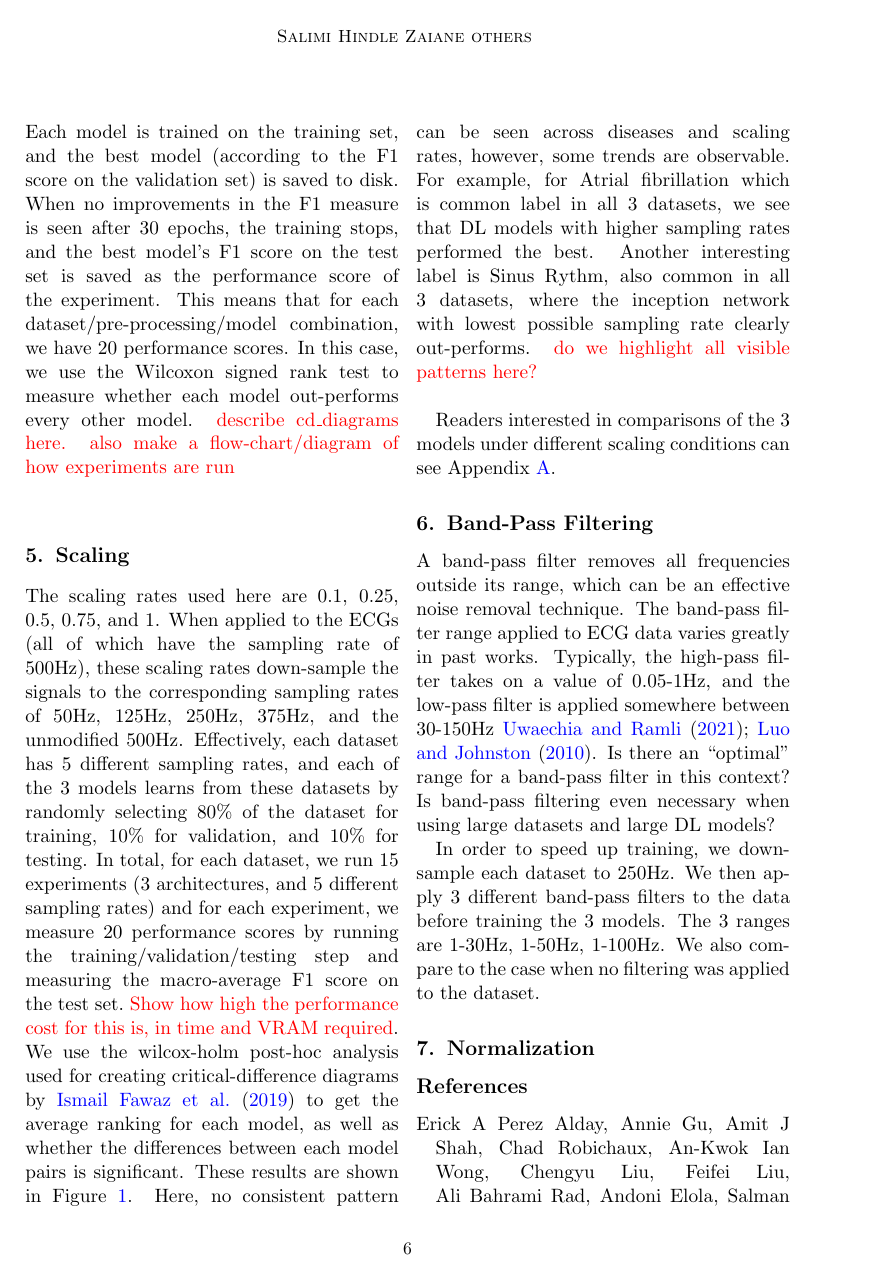
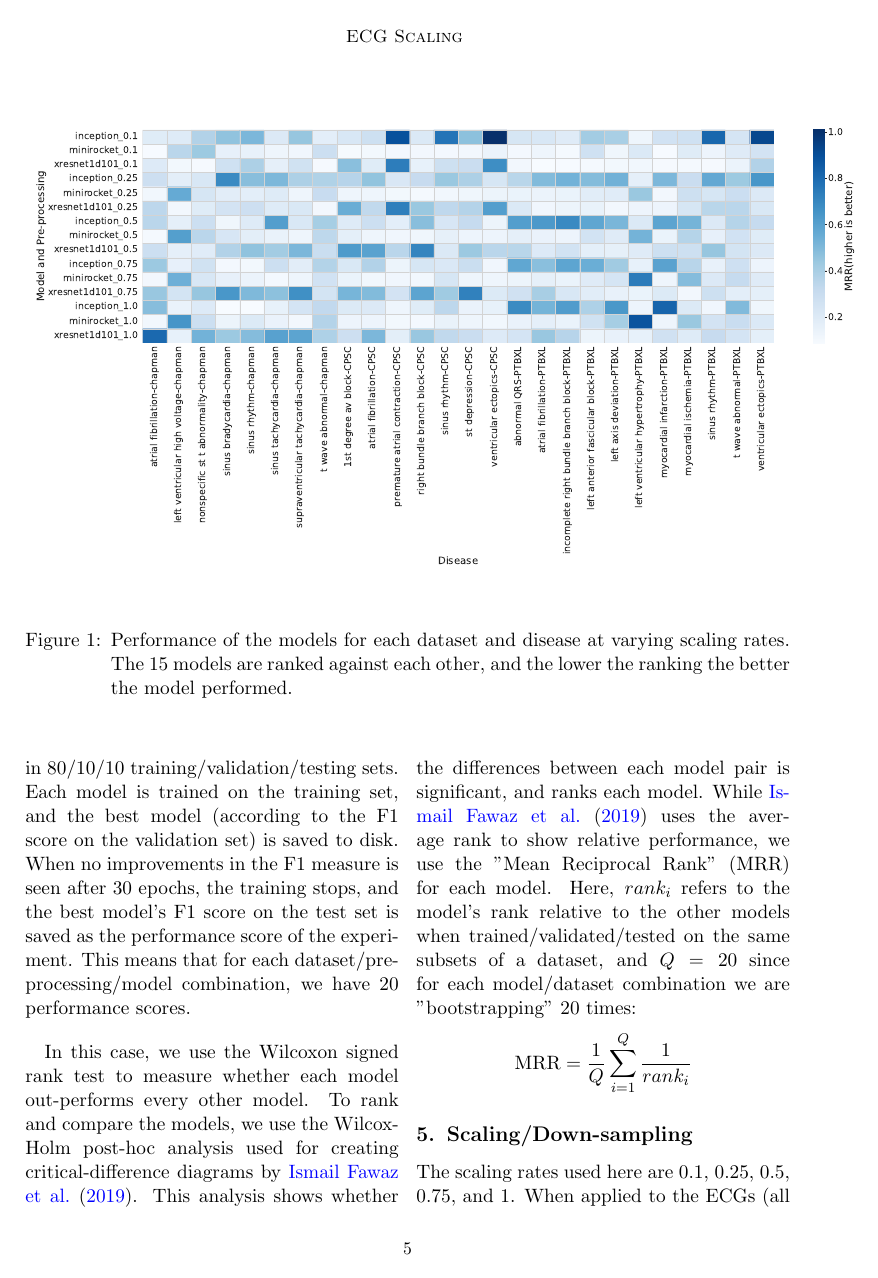
Before and after one commit to imilas/ML4H-2022-ECG-PREPROCESSING, a LaTeX thesis (pmlr-sample.tex): page 6 of 13 before the commit and page 5 of 13 after it. Compiled offline with pdfLaTeX.

Commit message:
Updates from Overleaf

```diff
--- a/pmlr-sample.tex
+++ b/pmlr-sample.tex
@@ -260,23 +260,32 @@ st depression                &   869 \\
 % a script which analyses experiments?
 \label{sec:software}
 
-\begin{figure*}[tbp]
+\begin{figure*}[t]
  % Caption and label go in the first argument and the figure contents
  % go in the second argument
 \floatconts
   {fig:scaling_results_per_disease}
   {\caption{Performance of the models for each dataset and disease at varying scaling rates. The 15 models are ranked against each other, and the lower the ranking the better the model performed. }}
-  {\includegraphics[width=1\linewidth]{images/Per-Disease_Model_Performance_all.pdf}}
+  {
+
+  \resizebox{1.2\linewidth}{!}{\includegraphics{images/Per-Disease_Model_Performance_all.pdf}}
+
+  }
 \end{figure*}
 \section{Experiment Methodology}
 \label{sec:experiment}
 {\color{red} incomplete}\\
 In Section~\ref{sec:prevwork} we discussed common pre-processing functions, and how some SOTA classifiers have used one or more of these functions, while others have omitted them entirely as seen in Table~\ref{tab:top5} as well as works by~\cite{ribeiro2020automatic}{\color{red}(should put in more works here)}. We also discussed three SOTA architectures for time-series classification, and in Section~\ref{datasets}, we described the three datasets of multi-labeled ECGs that the models can learn from. ~\textit{Best practices for ECG pre-processing can be established if we see consistent patterns of improvement in performance scores when applying a pre-processing function to different datasets, and comparing the performances of the models}. \\
 
-To compare pre-processing methods, we apply the methods we want to compare to each dataset. For example, we would have the CPSC dataset at various sampling rates: CPSC\_500Hz, CPSC\_250Hz, etc. For each different version of the dataset, we conduct 20 experiments with each model. In each experiment, the data is randomly split in 80/10/10 training/validation/testing sets. Each model is trained on the training set, and the best model (according to the F1 score on the validation set) is saved to disk. When no improvements in the F1 measure is seen after 30 epochs, the training stops, and the best model's F1 score on the test set is saved as the performance score of the experiment. This means that for each dataset/pre-processing/model combination, we have 20 performance scores. In this case, we use the Wilcoxon signed rank test to measure whether each model out-performs every other model. {\color{red} describe cd\_diagrams here. also make a flow-chart/diagram  of how experiments are run}\\
+To compare pre-processing methods, we apply the methods we want to compare to each dataset. For example, we would have the CPSC dataset at various sampling rates: CPSC\_500Hz, CPSC\_250Hz, etc. For each version of the dataset (i.e, the dataset pre-processed using a different function), we train and test each model 20 times. For 20 rounds, the data is randomly split in 80/10/10 training/validation/testing sets. Each model is trained on the training set, and the best model (according to the F1 score on the validation set) is saved to disk. When no improvements in the F1 measure is seen after 30 epochs, the training stops, and the best model's F1 score on the test set is saved as the performance score of the experiment. This means that for each dataset/pre-processing/model combination, we have 20 performance scores.
+
+In this case, we use the Wilcoxon signed rank test to measure whether each model out-performs every other model. To rank and compare the models, we use the Wilcox-Holm post-hoc analysis used for creating critical-difference diagrams by~\cite{IsmailFawaz2018deep}. This analysis shows whether the differences between each model pair is significant, and ranks each model. While~\cite{IsmailFawaz2018deep} uses the average rank to show relative performance, we use the "Mean Reciprocal Rank" (MRR) for each model. Here, $rank_i$ refers to the model's rank relative to the other models when trained/validated/tested on the same subsets of a dataset, and $Q=20$ since for each model/dataset combination we are "bootstrapping" 20 times:
+\[ \text{MRR} = \frac{1}{Q}\sum_{i=1}^{Q}\frac{1}{rank_i} \]
 
 
-\section{Scaling}
+\section{Scaling/Down-sampling}
 \label{sec:scaling}
-The scaling rates used here are 0.1, 0.25, 0.5, 0.75, and 1. When applied to the ECGs (all of which have the sampling rate of 500Hz), these scaling rates down-sample the signals to the corresponding sampling rates of 50Hz, 125Hz, 250Hz, 375Hz, and the unmodified 500Hz. Effectively, each dataset has 5 different sampling rates, and each of the 3 models learns from these datasets by randomly selecting 80\% of the dataset for training, 10\% for validation, and 10\% for testing. In total, for each dataset, we run 15 experiments (3 architectures, and 5 different sampling rates) and for each experiment, we measure 20 performance scores by running the training/validation/testing step and measuring the macro-average F1 score on the test set.~{\color{red} Show how high the performance cost for this is, in time and VRAM required}. We use the wilcox-holm post-hoc analysis used for creating critical-difference diagrams by~\cite{IsmailFawaz2018deep} to get the average ranking for each model, as well as whether the differences between each model pairs is significant. These results are shown in Figure~\ref{fig:scaling_results_per_disease}. Here, no consistent pattern can be seen across diseases and scaling rates, however, some trends are observable. For example, for Atrial fibrillation which is common label in all 3 datasets, we see that DL models with higher sampling rates performed the best. Another interesting label is Sinus Rythm, also common in all 3 datasets,  where the inception network with lowest possible sampling rate clearly out-performs. {\color{red} do we highlight all visible patterns here?}\\
+The scaling rates used here are 0.1, 0.25, 0.5, 0.75, and 1. When applied to the ECGs (all of which have the sampling rate of 500Hz), these scaling rates down-sample the signals to the corresponding sampling rates of 50Hz, 125Hz, 250Hz, 375Hz, and the unmodified 500Hz. Effectively, each dataset has 5 different sampling rates, and each of the 3 models learns from these datasets by randomly selecting 80\% of the dataset for training, 10\% for validation, and 10\% for testing. In total, for each dataset, we run 15 experiments (3 architectures, and 5 different sampling rates) and for each experiment, we measure 20 performance scores by running the training/validation/testing step and measuring the macro-average F1 score on the test set.~{\color{red} Show how high the performance cost for this is, in time and VRAM required}. We use the Wilcox-Holm post-hoc analysis described in the methodology (Section~\ref{sec:experiment}) to get the rank and relative performance for each model.
+\subsection{Downsampling Results}
+These results are shown in Figure~\ref{fig:scaling_results_per_disease}. Here, no consistent pattern can be seen across diseases and scaling rates, however, some trends are observable. For example, for Atrial fibrillation which is common label in all 3 datasets, we see that DL models with higher sampling rates performed the best. Another interesting label is Sinus Rythm, also common in all 3 datasets,  where the inception network with lowest possible sampling rate clearly out-performs. {\color{red} which other patterns do we highlight?}\\
 
@@ -284,7 +294,7 @@ Readers interested in comparisons of the 3 models under different scaling condit
 
 \section{Band-Pass Filtering}
 \label{sec:BandPass}
-A band-pass filter removes all frequencies outside its range, which can be an effective noise removal technique. The band-pass filter range applied to ECG data varies greatly in past works. Typically, the high-pass filter takes on a value of 0.05-1Hz, and the low-pass filter is applied somewhere between 30-150Hz~\cite{uwaechia2021comprehensive,luo2010review}. Is there an ``optimal" range for a band-pass filter in this context? Is band-pass filtering even necessary when using large datasets and large DL models?
+A band-pass filter removes all frequencies outside its range, which can be an effective noise removal technique. The band-pass filter range applied to ECG data varies greatly in past works. Typically, the high-pass filter takes on a value of 0.05-1Hz, and the low-pass filter is applied somewhere between 30-150Hz~\cite{uwaechia2021comprehensive,luo2010review}.~{\color{red}there are a lot more works to cite here}. Is there an ``optimal" range for a band-pass filter in this context? Is band-pass filtering even necessary when using large datasets and large DL models?
 
 In order to speed up training, we down-sample each dataset to 250Hz. We then apply 3 different band-pass filters to the data before training the 3 models. The 3 ranges are 1-30Hz, 1-50Hz, 1-100Hz. We also compare to the case when no filtering was applied to the dataset.
 
```
Also changed, not shown: images/Per-Disease_Model_Performance_all.pdf, pmlr-sample.tex (1 more changed lines).
